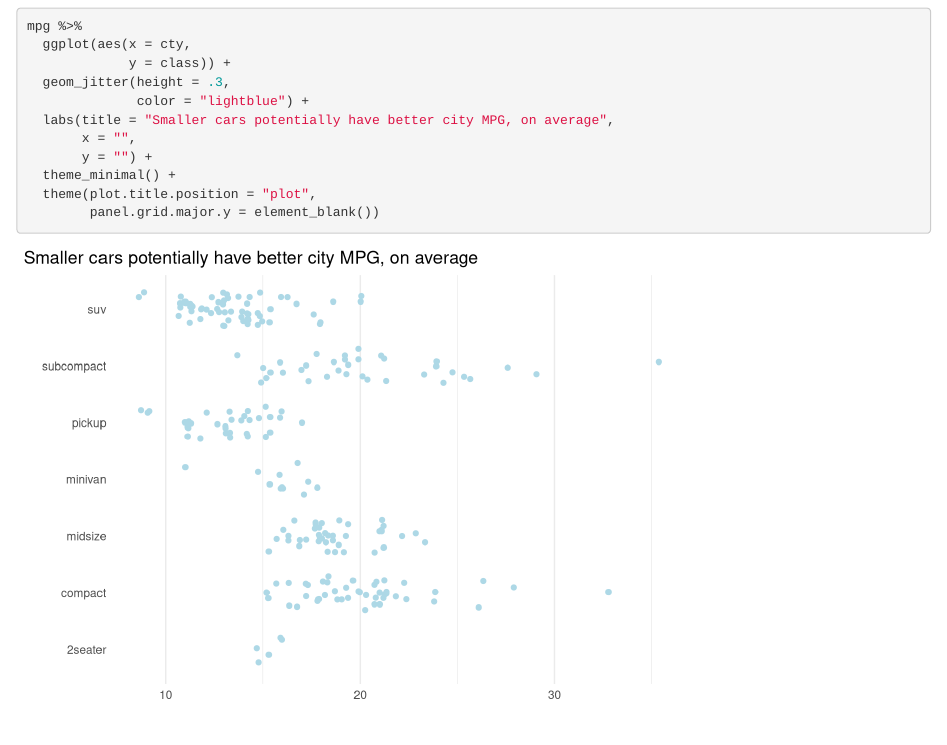
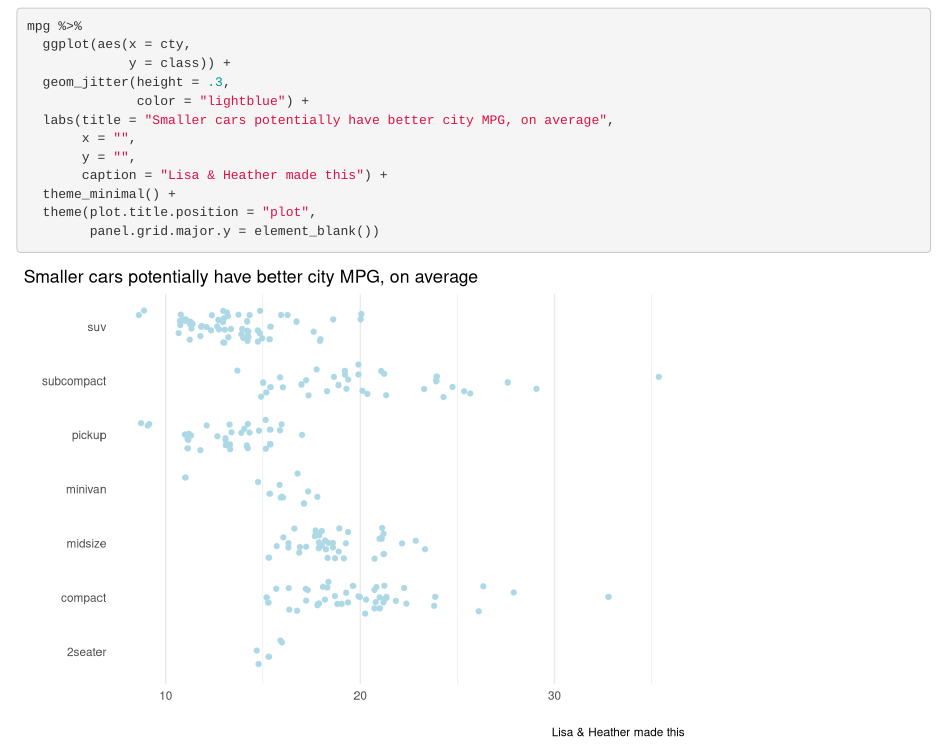
Before and after one commit to llendway/demo_git_rstudio, an R Markdown document (git_github_demo.Rmd): the page in a window 1100 px wide, from 920 px down. Rendered offline with R 4.5, knitr and Pandoc, with nearby package versions; code that draws random numbers runs with fixed seeds of ours.

Commit message:
add caption, fixes issue #2

```diff
--- a/git_github_demo.Rmd
+++ b/git_github_demo.Rmd
@@ -62,7 +62,8 @@ mpg %>%
               color = "lightblue") +
   labs(title = "Smaller cars potentially have better city MPG, on average",
        x = "",
-       y = "") +
+       y = "",
+       caption = "Lisa & Heather made this") +
   theme_minimal() +
   theme(plot.title.position = "plot",
         panel.grid.major.y = element_blank())
```
